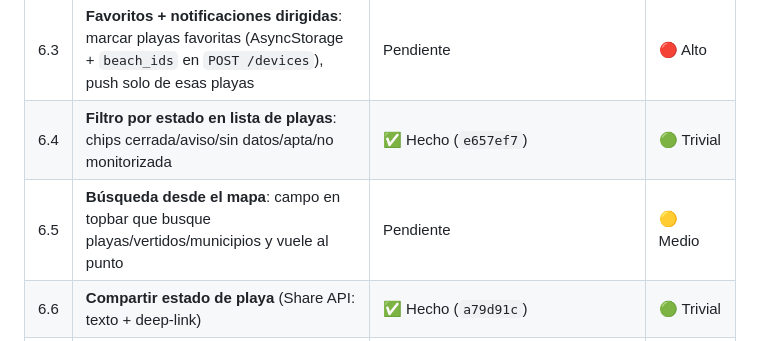
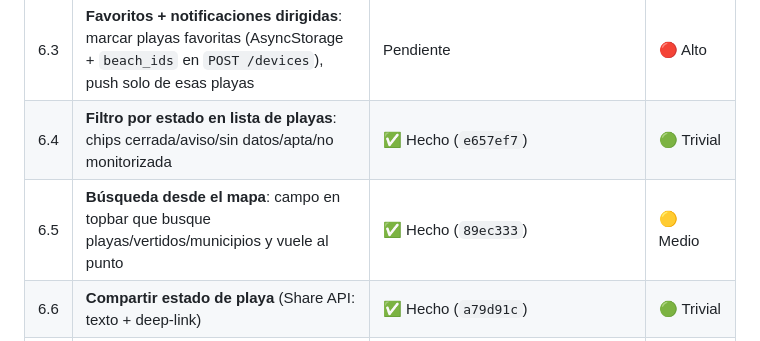
Before and after one commit to ayozegr05/checkcoast-tenerife, a Markdown page: ROADMAP.md, the part around the change. Drawn GitHub-style.

Commit message:
Mark 6.5 map search done in roadmap

```diff
--- a/ROADMAP.md
+++ b/ROADMAP.md
@@ -142,7 +142,7 @@ Tres niveles, en orden de impacto/esfuerzo:
 | 6.2 | **Gráfica histórica de calidad**: mini-gráfica E. coli/enterococo por fecha en `BeachDetail` (~3.200 mediciones ya en BD) | ✅ Hecho (barras log-escala coloreadas por clase + línea de límite normativo, Views planos sin deps nativas) | 🟡 Medio |
 | 6.3 | **Favoritos + notificaciones dirigidas**: marcar playas favoritas (AsyncStorage + `beach_ids` en `POST /devices`), push solo de esas playas | Pendiente | 🔴 Alto |
 | 6.4 | **Filtro por estado en lista de playas**: chips cerrada/aviso/sin datos/apta/no monitorizada | ✅ Hecho (`e657ef7`) | 🟢 Trivial |
-| 6.5 | **Búsqueda desde el mapa**: campo en topbar que busque playas/vertidos/municipios y vuele al punto | Pendiente | 🟡 Medio |
+| 6.5 | **Búsqueda desde el mapa**: campo en topbar que busque playas/vertidos/municipios y vuele al punto | ✅ Hecho (`89ec333`) | 🟡 Medio |
 | 6.6 | **Compartir estado de playa** (Share API: texto + deep-link) | ✅ Hecho (`a79d91c`) | 🟢 Trivial |
 | 6.7 | (extensión) Timeline de incidentes por municipio en la ficha del municipio | ✅ Hecho (`066ba2b`) | 🟡 Medio |
 
```
